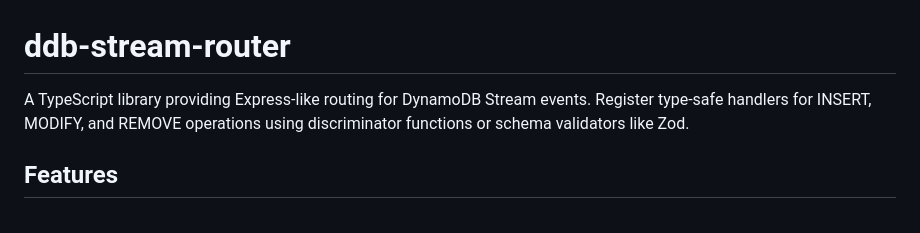
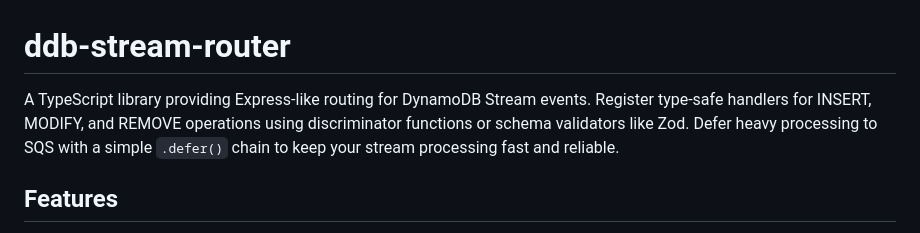
Before and after one commit to rogerchi/ddb-stream-router, a Markdown page: README.md, the part around the change. Rendered like a GitHub page.

Commit message:
chore: mention deferred processing in README overview

```diff
--- a/README.md
+++ b/README.md
@@ -1,6 +1,6 @@
 # ddb-stream-router
 
-A TypeScript library providing Express-like routing for DynamoDB Stream events. Register type-safe handlers for INSERT, MODIFY, and REMOVE operations using discriminator functions or schema validators like Zod.
+A TypeScript library providing Express-like routing for DynamoDB Stream events. Register type-safe handlers for INSERT, MODIFY, and REMOVE operations using discriminator functions or schema validators like Zod. Defer heavy processing to SQS with a simple `.defer()` chain to keep your stream processing fast and reliable.
 
 ## Features
 
```
